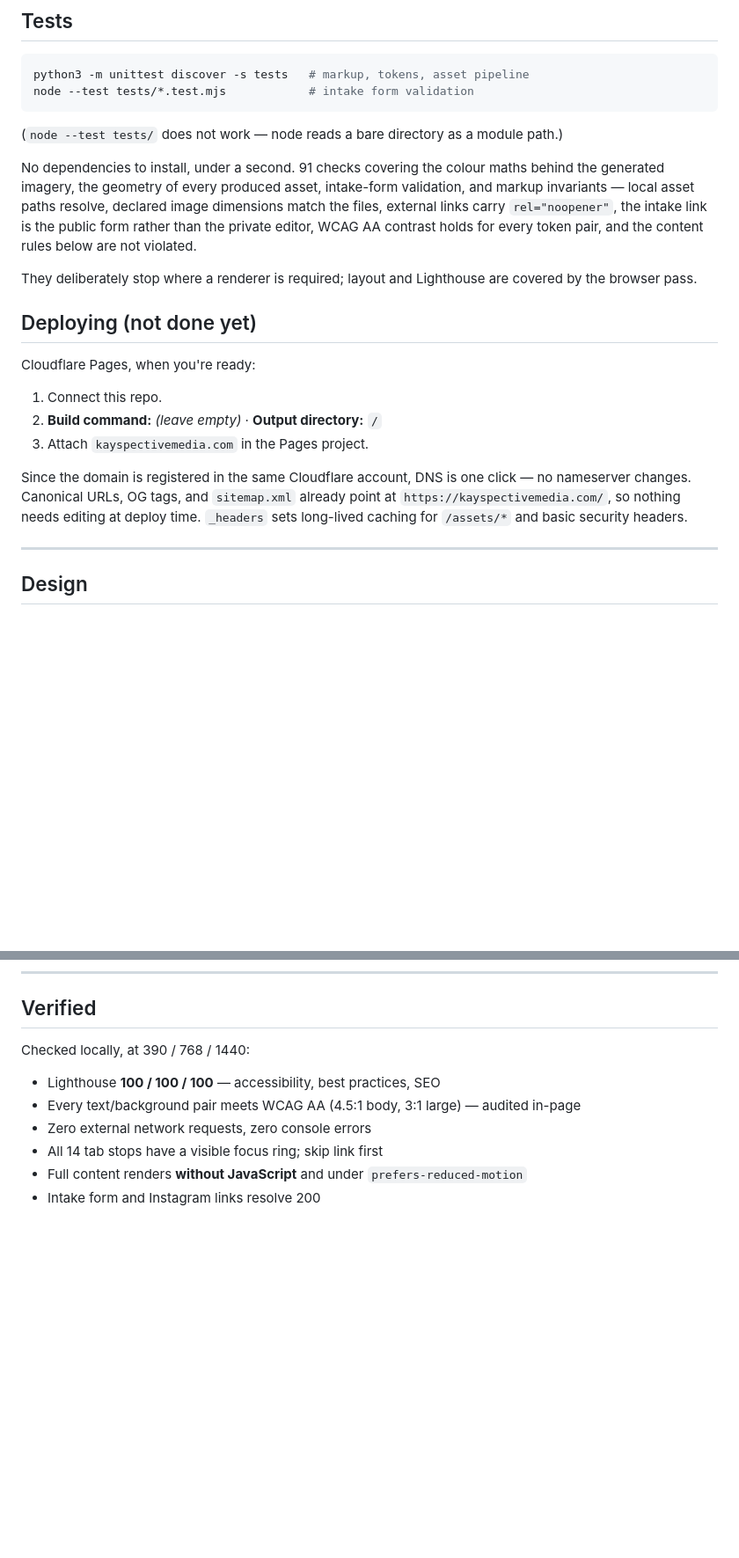
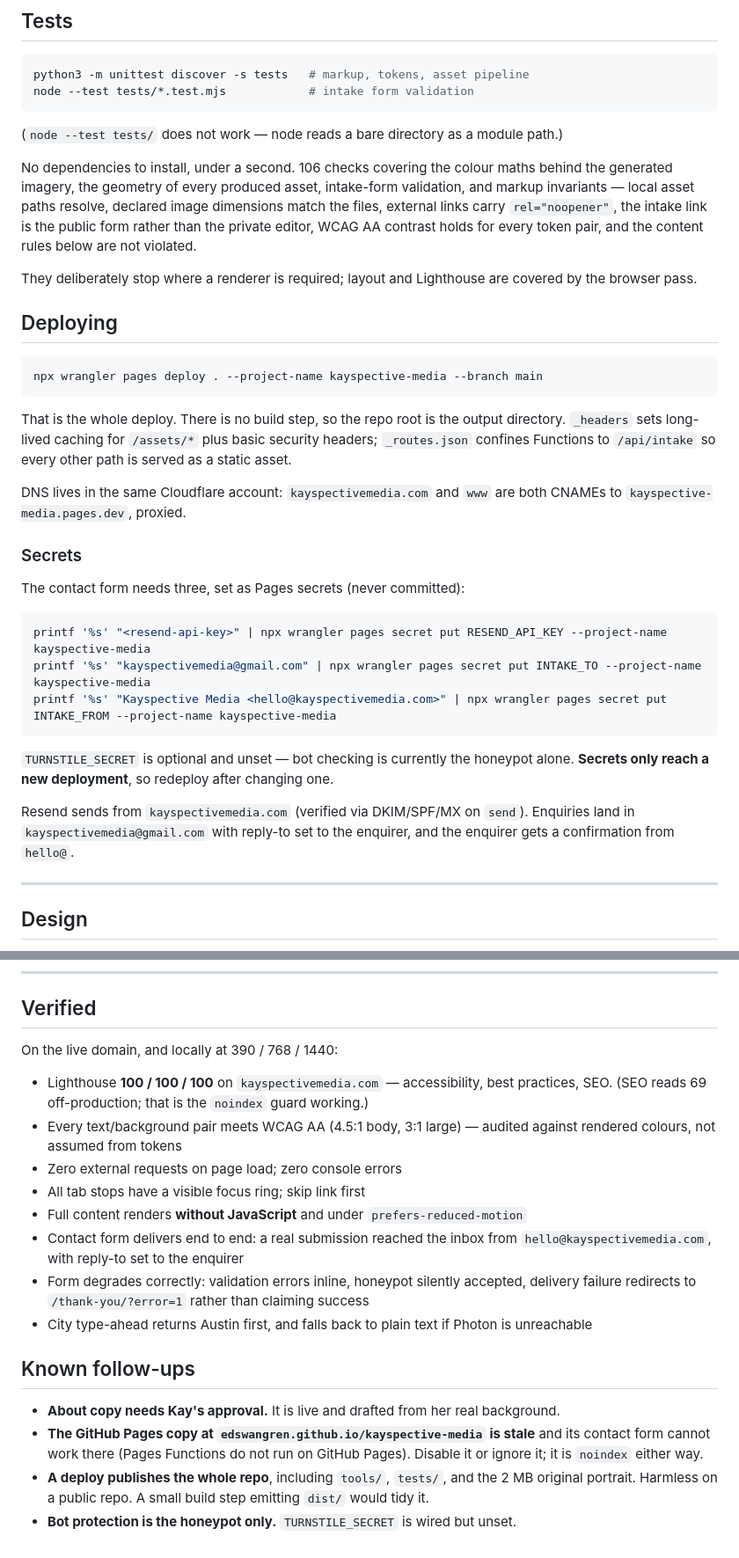
Before and after one commit to edswangren/kayspective-media, a Markdown page: README.md, 2 parts joined by grey strips. Shown at 88% size. Drawn GitHub-style; blank space fills up the shorter version.

````diff
--- a/README.md
+++ b/README.md
@@ -35,7 +35,7 @@ node --test tests/*.test.mjs            # intake form validation
 
 (`node --test tests/` does not work — node reads a bare directory as a module path.)
 
-No dependencies to install, under a second. 91 checks covering the colour maths behind
+No dependencies to install, under a second. 106 checks covering the colour maths behind
 the generated imagery, the geometry of every produced asset, intake-form validation, and
 markup invariants — local asset paths resolve, declared image dimensions match the files,
 external links carry `rel="noopener"`, the intake link is the public form rather than the
@@ -45,18 +45,36 @@ are not violated.
 They deliberately stop where a renderer is required; layout and Lighthouse are covered by
 the browser pass.
 
-## Deploying (not done yet)
+## Deploying
 
-Cloudflare Pages, when you're ready:
+```sh
+npx wrangler pages deploy . --project-name kayspective-media --branch main
+```
 
-1. Connect this repo.
-2. **Build command:** *(leave empty)* · **Output directory:** `/`
-3. Attach `kayspectivemedia.com` in the Pages project.
+That is the whole deploy. There is no build step, so the repo root is the output
+directory. `_headers` sets long-lived caching for `/assets/*` plus basic security
+headers; `_routes.json` confines Functions to `/api/intake` so every other path is
+served as a static asset.
 
-Since the domain is registered in the same Cloudflare account, DNS is one click —
-no nameserver changes. Canonical URLs, OG tags, and `sitemap.xml` already point at
-`https://kayspectivemedia.com/`, so nothing needs editing at deploy time.
-`_headers` sets long-lived caching for `/assets/*` and basic security headers.
+DNS lives in the same Cloudflare account: `kayspectivemedia.com` and `www` are both
+CNAMEs to `kayspective-media.pages.dev`, proxied.
+
+### Secrets
+
+The contact form needs three, set as Pages secrets (never committed):
+
+```sh
+printf '%s' "<resend-api-key>" | npx wrangler pages secret put RESEND_API_KEY --project-name kayspective-media
+printf '%s' "kayspectivemedia@gmail.com" | npx wrangler pages secret put INTAKE_TO --project-name kayspective-media
+printf '%s' "Kayspective Media <hello@kayspectivemedia.com>" | npx wrangler pages secret put INTAKE_FROM --project-name kayspective-media
+```
+
+`TURNSTILE_SECRET` is optional and unset — bot checking is currently the honeypot alone.
+**Secrets only reach a new deployment**, so redeploy after changing one.
+
+Resend sends from `kayspectivemedia.com` (verified via DKIM/SPF/MX on `send`). Enquiries
+land in `kayspectivemedia@gmail.com` with reply-to set to the enquirer, and the enquirer
+gets a confirmation from `hello@`.
 
 ---
 
@@ -142,11 +160,29 @@ in `build_portrait()`.
 
 ## Verified
 
-Checked locally, at 390 / 768 / 1440:
+On the live domain, and locally at 390 / 768 / 1440:
 
-- Lighthouse **100 / 100 / 100** — accessibility, best practices, SEO
-- Every text/background pair meets WCAG AA (4.5:1 body, 3:1 large) — audited in-page
-- Zero external network requests, zero console errors
-- All 14 tab stops have a visible focus ring; skip link first
+- Lighthouse **100 / 100 / 100** on `kayspectivemedia.com` — accessibility, best
+  practices, SEO. (SEO reads 69 off-production; that is the `noindex` guard working.)
+- Every text/background pair meets WCAG AA (4.5:1 body, 3:1 large) — audited against
+  rendered colours, not assumed from tokens
+- Zero external requests on page load; zero console errors
+- All tab stops have a visible focus ring; skip link first
 - Full content renders **without JavaScript** and under `prefers-reduced-motion`
-- Intake form and Instagram links resolve 200
+- Contact form delivers end to end: a real submission reached the inbox from
+  `hello@kayspectivemedia.com`, with reply-to set to the enquirer
+- Form degrades correctly: validation errors inline, honeypot silently accepted,
+  delivery failure redirects to `/thank-you/?error=1` rather than claiming success
+- City type-ahead returns Austin first, and falls back to plain text if Photon is
+  unreachable
+
+## Known follow-ups
+
+- **About copy needs Kay's approval.** It is live and drafted from her real background.
+- **The GitHub Pages copy at `edswangren.github.io/kayspective-media` is stale** and its
+  contact form cannot work there (Pages Functions do not run on GitHub Pages). Disable it
+  or ignore it; it is `noindex` either way.
+- **A deploy publishes the whole repo**, including `tools/`, `tests/`, and the 2 MB
+  original portrait. Harmless on a public repo. A small build step emitting `dist/`
+  would tidy it.
+- **Bot protection is the honeypot only.** `TURNSTILE_SECRET` is wired but unset.
````
Also changed, not shown: other parts of README.md (+9 -9 lines), CLAUDE.md (+21 -7 lines).
